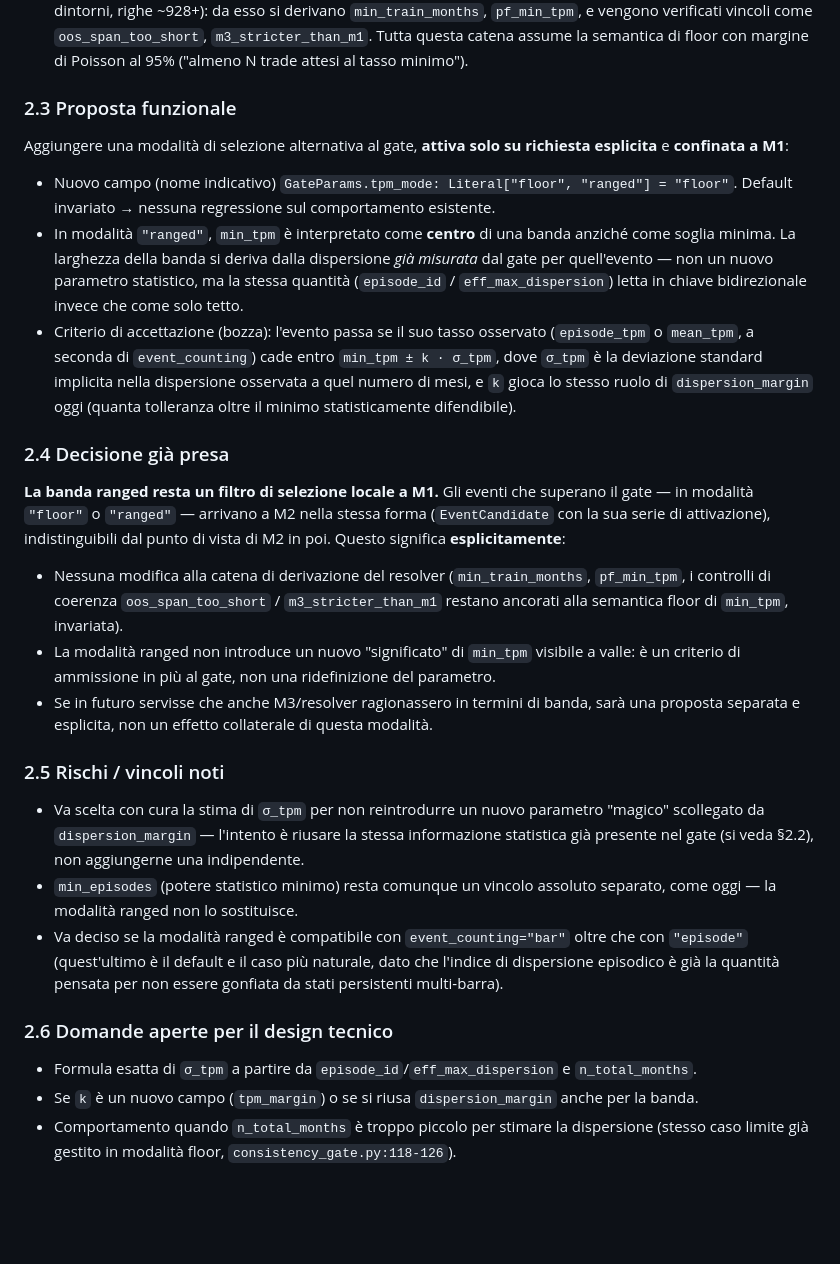
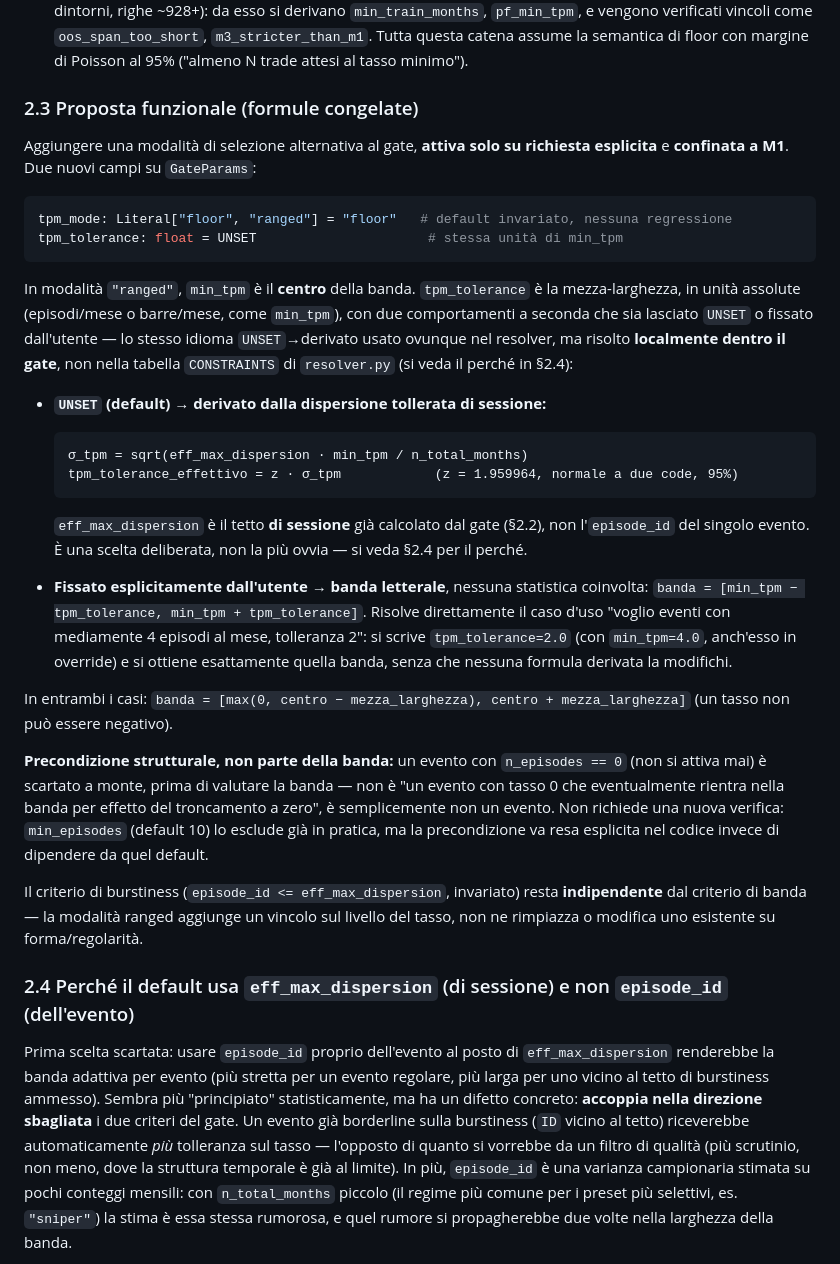
Before and after one commit to mattcond/forgedge, a Markdown page: docs/analysis/ranged_tpm_and_market_alignment_proposal.md, the part around one of its changes. Rendered like a GitHub page; blank space fills up the shorter version.

````diff
--- a/docs/analysis/ranged_tpm_and_market_alignment_proposal.md
+++ b/docs/analysis/ranged_tpm_and_market_alignment_proposal.md
@@ -63,58 +63,64 @@ banali/degenerate, es. un indicatore quasi sempre sopra soglia).
   `oos_span_too_short`, `m3_stricter_than_m1`. Tutta questa catena assume la semantica di
   floor con margine di Poisson al 95% ("almeno N trade attesi al tasso minimo").
 
-### 2.3 Proposta funzionale
+### 2.3 Proposta funzionale (formule congelate)
 
 Aggiungere una modalità di selezione alternativa al gate, **attiva solo su richiesta
-esplicita** e **confinata a M1**:
+esplicita** e **confinata a M1**. Due nuovi campi su `GateParams`:
 
-- Nuovo campo (nome indicativo) `GateParams.tpm_mode: Literal["floor", "ranged"] = "floor"`.
-  Default invariato → nessuna regressione sul comportamento esistente.
-- In modalità `"ranged"`, `min_tpm` è interpretato come **centro** di una banda anziché
-  come soglia minima. La larghezza della banda si deriva dalla dispersione *già
-  misurata* dal gate per quell'evento — non un nuovo parametro statistico, ma la stessa
-  quantità (`episode_id` / `eff_max_dispersion`) letta in chiave bidirezionale invece che
-  come solo tetto.
-- Criterio di accettazione (bozza): l'evento passa se il suo tasso osservato
-  (`episode_tpm` o `mean_tpm`, a seconda di `event_counting`) cade entro
-  `min_tpm ± k · σ_tpm`, dove `σ_tpm` è la deviazione standard implicita nella
-  dispersione osservata a quel numero di mesi, e `k` gioca lo stesso ruolo di
-  `dispersion_margin` oggi (quanta tolleranza oltre il minimo statisticamente
-  difendibile).
+```python
+tpm_mode: Literal["floor", "ranged"] = "floor"   # default invariato, nessuna regressione
+tpm_tolerance: float = UNSET                      # stessa unità di min_tpm
+```
 
-### 2.4 Decisione già presa
+In modalità `"ranged"`, `min_tpm` è il **centro** della banda. `tpm_tolerance` è la
+mezza-larghezza, in unità assolute (episodi/mese o barre/mese, come `min_tpm`), con due
+comportamenti a seconda che sia lasciato `UNSET` o fissato dall'utente — lo stesso
+idioma `UNSET`→derivato usato ovunque nel resolver, ma risolto **localmente dentro il
+gate**, non nella tabella `CONSTRAINTS` di `resolver.py` (si veda il perché in §2.4):
 
-**La banda ranged resta un filtro di selezione locale a M1.** Gli eventi che superano il
-gate — in modalità `"floor"` o `"ranged"` — arrivano a M2 nella stessa forma
-(`EventCandidate` con la sua serie di attivazione), indistinguibili dal punto di vista di
-M2 in poi. Questo significa **esplicitamente**:
+- **`UNSET` (default) → derivato dalla dispersione tollerata di sessione:**
 
-- Nessuna modifica alla catena di derivazione del resolver (`min_train_months`,
-  `pf_min_tpm`, i controlli di coerenza `oos_span_too_short` / `m3_stricter_than_m1`
-  restano ancorati alla semantica floor di `min_tpm`, invariata).
-- La modalità ranged non introduce un nuovo "significato" di `min_tpm` visibile a valle:
-  è un criterio di ammissione in più al gate, non una ridefinizione del parametro.
-- Se in futuro servisse che anche M3/resolver ragionassero in termini di banda, sarà una
-  proposta separata e esplicita, non un effetto collaterale di questa modalità.
+  ```
+  σ_tpm = sqrt(eff_max_dispersion · min_tpm / n_total_months)
+  tpm_tolerance_effettivo = z · σ_tpm            (z = 1.959964, normale a due code, 95%)
+  ```
 
-### 2.5 Rischi / vincoli noti
+  `eff_max_dispersion` è il tetto **di sessione** già calcolato dal gate (§2.2), non
+  l'`episode_id` del singolo evento. È una scelta deliberata, non la più ovvia — si veda
+  §2.4 per il perché.
 
-- Va scelta con cura la stima di `σ_tpm` per non reintrodurre un nuovo parametro
-  "magico" scollegato da `dispersion_margin` — l'intento è riusare la stessa
-  informazione statistica già presente nel gate (si veda §2.2), non aggiungerne una
-  indipendente.
-- `min_episodes` (potere statistico minimo) resta comunque un vincolo assoluto separato,
-  come oggi — la modalità ranged non lo sostituisce.
-- Va deciso se la modalità ranged è compatibile con `event_counting="bar"` oltre che con
-  `"episode"` (quest'ultimo è il default e il caso più naturale, dato che l'indice di
-  dispersione episodico è già la quantità pensata per non essere gonfiata da stati
-  persistenti multi-barra).
+- **Fissato esplicitamente dall'utente → banda letterale**, nessuna statistica coinvolta:
+  `banda = [min_tpm − tpm_tolerance, min_tpm + tpm_tolerance]`. Risolve direttamente il
+  caso d'uso "voglio eventi con mediamente 4 episodi al mese, tolleranza 2": si scrive
+  `tpm_tolerance=2.0` (con `min_tpm=4.0`, anch'esso in override) e si ottiene esattamente
+  quella banda, senza che nessuna formula derivata la modifichi.
 
-### 2.6 Domande aperte per il design tecnico
+In entrambi i casi: `banda = [max(0, centro − mezza_larghezza), centro + mezza_larghezza]`
+(un tasso non può essere negativo).
 
-- Formula esatta di `σ_tpm` a partire da `episode_id`/`eff_max_dispersion` e
-  `n_total_months`.
-- Se `k` è un nuovo campo (`tpm_margin`) o se si riusa `dispersion_margin` anche per la
-  banda.
-- Comportamento quando `n_total_months` è troppo piccolo per stimare la dispersione
-  (stesso caso limite già gestito in modalità floor, `consistency_gate.py:118-126`).
+**Precondizione strutturale, non parte della banda:** un evento con `n_episodes == 0`
+(non si attiva mai) è scartato a monte, prima di valutare la banda — non è "un evento con
+tasso 0 che eventualmente rientra nella banda per effetto del troncamento a zero", è
+semplicemente non un evento. Non richiede una nuova verifica: `min_episodes` (default 10)
+lo esclude già in pratica, ma la precondizione va resa esplicita nel codice invece di
+dipendere da quel default.
+
+Il criterio di burstiness (`episode_id <= eff_max_dispersion`, invariato) resta
+**indipendente** dal criterio di banda — la modalità ranged aggiunge un vincolo sul
+livello del tasso, non ne rimpiazza o modifica uno esistente su forma/regolarità.
+
+### 2.4 Perché il default usa `eff_max_dispersion` (di sessione) e non `episode_id` (dell'evento)
+
+Prima scelta scartata: usare `episode_id` proprio dell'evento al posto di
+`eff_max_dispersion` renderebbe la banda adattiva per evento (più stretta per un evento
+regolare, più larga per uno vicino al tetto di burstiness ammesso). Sembra più
+"principiato" statisticamente, ma ha un difetto concreto: **accoppia nella direzione
+sbagliata** i due criteri del gate. Un evento già borderline sulla burstiness (`ID`
+vicino al tetto) riceverebbe automaticamente *più* tolleranza sul tasso — l'opposto di
+quanto si vorrebbe da un filtro di qualità (più scrutinio, non meno, dove la struttura
+temporale è già al limite). In più, `episode_id` è una varianza campionaria stimata su
+pochi conteggi mensili: con `n_total_months` piccolo (il regime più comune per i preset
+più selettivi, es. `"sniper"`) la stima è essa stessa rumorosa, e quel rumore si
+propagherebbe due volte nella larghezza della banda.
+
````
Also changed, not shown: other parts of docs/analysis/ranged_tpm_and_market_alignment_proposal.md (+76 -0 lines).
